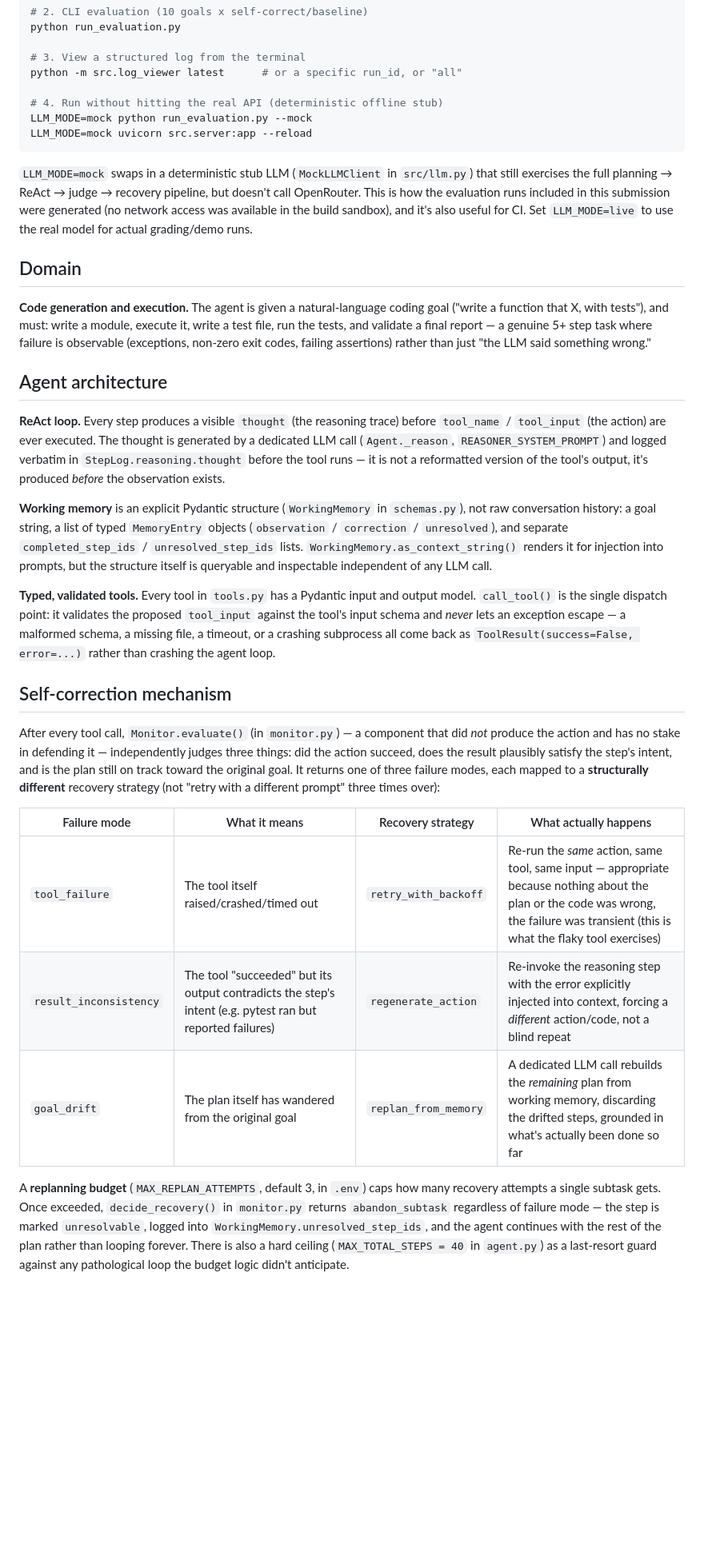
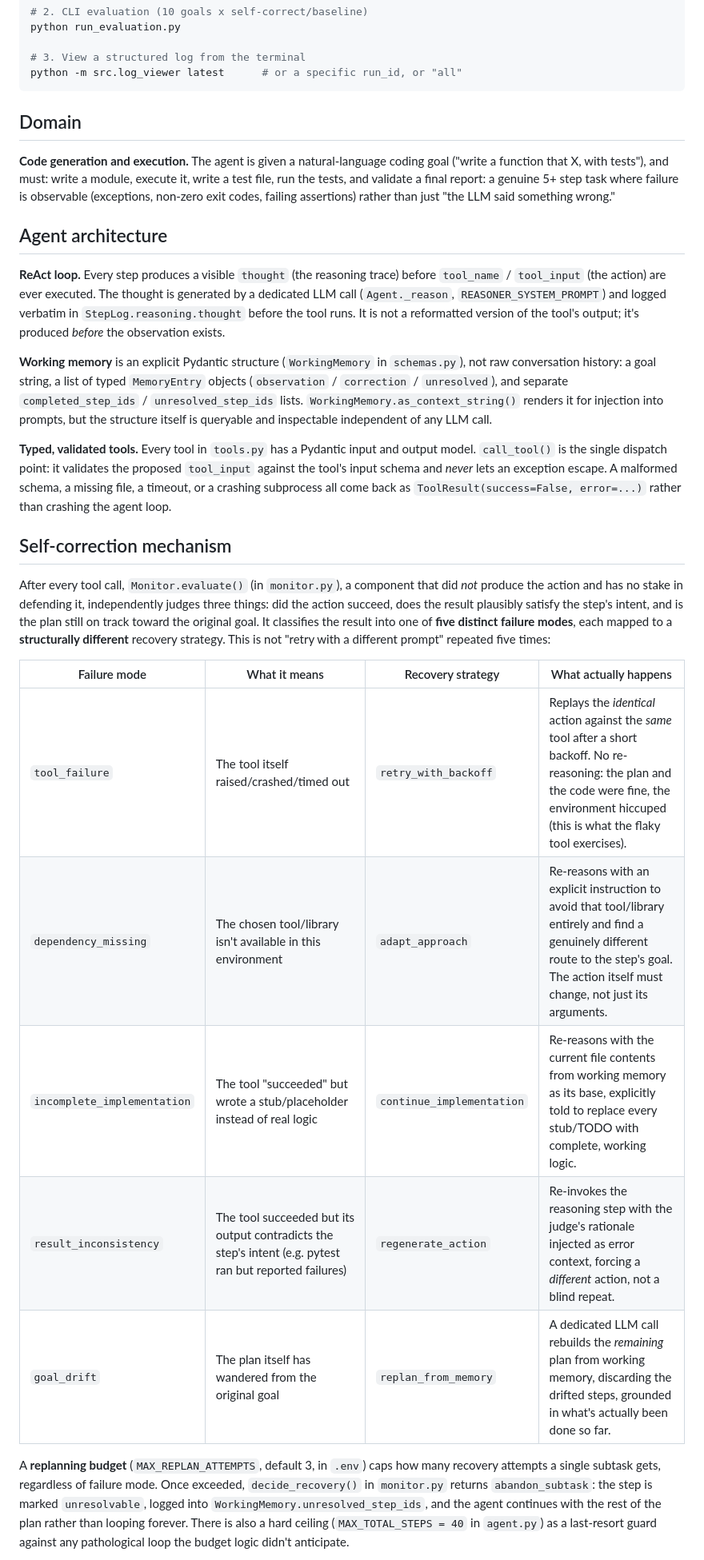
Before and after one commit to Snehasis5/ReAct, a Markdown page: README.md, the part around one of its changes. Shown at 80% size. Rendered like a GitHub page; blank space fills up the shorter version.

````diff
--- a/README.md
+++ b/README.md
@@ -42,23 +42,13 @@ python run_evaluation.py
 
 # 3. View a structured log from the terminal
 python -m src.log_viewer latest      # or a specific run_id, or "all"
-
-# 4. Run without hitting the real API (deterministic offline stub)
-LLM_MODE=mock python run_evaluation.py --mock
-LLM_MODE=mock uvicorn src.server:app --reload
 ```
-
-`LLM_MODE=mock` swaps in a deterministic stub LLM (`MockLLMClient` in `src/llm.py`) that
-still exercises the full planning → ReAct → judge → recovery pipeline, but doesn't call
-OpenRouter. This is how the evaluation runs included in this submission were generated
-(no network access was available in the build sandbox), and it's also useful for CI. Set
-`LLM_MODE=live` to use the real model for actual grading/demo runs.
 
 ## Domain
 
 **Code generation and execution.** The agent is given a natural-language coding goal
 ("write a function that X, with tests"), and must: write a module, execute it, write a
-test file, run the tests, and validate a final report — a genuine 5+ step task where
+test file, run the tests, and validate a final report: a genuine 5+ step task where
 failure is observable (exceptions, non-zero exit codes, failing assertions) rather than
 just "the LLM said something wrong."
 
@@ -67,8 +57,8 @@ just "the LLM said something wrong."
 **ReAct loop.** Every step produces a visible `thought` (the reasoning trace) before
 `tool_name` / `tool_input` (the action) are ever executed. The thought is generated by a
 dedicated LLM call (`Agent._reason`, `REASONER_SYSTEM_PROMPT`) and logged verbatim in
-`StepLog.reasoning.thought` before the tool runs — it is not a reformatted version of the
-tool's output, it's produced *before* the observation exists.
+`StepLog.reasoning.thought` before the tool runs. It is not a reformatted version of the
+tool's output; it's produced *before* the observation exists.
 
 **Working memory** is an explicit Pydantic structure (`WorkingMemory` in `schemas.py`),
 not raw conversation history: a goal string, a list of typed `MemoryEntry` objects
@@ -79,28 +69,30 @@ LLM call.
 
 **Typed, validated tools.** Every tool in `tools.py` has a Pydantic input and output
 model. `call_tool()` is the single dispatch point: it validates the proposed
-`tool_input` against the tool's input schema and *never* lets an exception escape — a
-malformed schema, a missing file, a timeout, or a crashing subprocess all come back as
+`tool_input` against the tool's input schema and *never* lets an exception escape.
+A malformed schema, a missing file, a timeout, or a crashing subprocess all come back as
 `ToolResult(success=False, error=...)` rather than crashing the agent loop.
 
 ## Self-correction mechanism
 
-After every tool call, `Monitor.evaluate()` (in `monitor.py`) — a component that did
-*not* produce the action and has no stake in defending it — independently judges three
+After every tool call, `Monitor.evaluate()` (in `monitor.py`), a component that did
+*not* produce the action and has no stake in defending it, independently judges three
 things: did the action succeed, does the result plausibly satisfy the step's intent, and
-is the plan still on track toward the original goal. It returns one of three failure
-modes, each mapped to a **structurally different** recovery strategy (not "retry with a
-different prompt" three times over):
+is the plan still on track toward the original goal. It classifies the result into one
+of **five distinct failure modes**, each mapped to a **structurally different** recovery
+strategy. This is not "retry with a different prompt" repeated five times:
 
 | Failure mode | What it means | Recovery strategy | What actually happens |
 |---|---|---|---|
-| `tool_failure` | The tool itself raised/crashed/timed out | `retry_with_backoff` | Re-run the *same* action, same tool, same input — appropriate because nothing about the plan or the code was wrong, the failure was transient (this is what the flaky tool exercises) |
-| `result_inconsistency` | The tool "succeeded" but its output contradicts the step's intent (e.g. pytest ran but reported failures) | `regenerate_action` | Re-invoke the reasoning step with the error explicitly injected into context, forcing a *different* action/code, not a blind repeat |
-| `goal_drift` | The plan itself has wandered from the original goal | `replan_from_memory` | A dedicated LLM call rebuilds the *remaining* plan from working memory, discarding the drifted steps, grounded in what's actually been done so far |
+| `tool_failure` | The tool itself raised/crashed/timed out | `retry_with_backoff` | Replays the *identical* action against the *same* tool after a short backoff. No re-reasoning: the plan and the code were fine, the environment hiccuped (this is what the flaky tool exercises). |
+| `dependency_missing` | The chosen tool/library isn't available in this environment | `adapt_approach` | Re-reasons with an explicit instruction to avoid that tool/library entirely and find a genuinely different route to the step's goal. The action itself must change, not just its arguments. |
+| `incomplete_implementation` | The tool "succeeded" but wrote a stub/placeholder instead of real logic | `continue_implementation` | Re-reasons with the current file contents from working memory as its base, explicitly told to replace every stub/TODO with complete, working logic. |
+| `result_inconsistency` | The tool succeeded but its output contradicts the step's intent (e.g. pytest ran but reported failures) | `regenerate_action` | Re-invokes the reasoning step with the judge's rationale injected as error context, forcing a *different* action, not a blind repeat. |
+| `goal_drift` | The plan itself has wandered from the original goal | `replan_from_memory` | A dedicated LLM call rebuilds the *remaining* plan from working memory, discarding the drifted steps, grounded in what's actually been done so far. |
 
 A **replanning budget** (`MAX_REPLAN_ATTEMPTS`, default 3, in `.env`) caps how many
-recovery attempts a single subtask gets. Once exceeded, `decide_recovery()` in
-`monitor.py` returns `abandon_subtask` regardless of failure mode — the step is marked
+recovery attempts a single subtask gets, regardless of failure mode. Once exceeded,
+`decide_recovery()` in `monitor.py` returns `abandon_subtask`: the step is marked
 `unresolvable`, logged into `WorkingMemory.unresolved_step_ids`, and the agent continues
 with the rest of the plan rather than looping forever. There is also a hard ceiling
 (`MAX_TOTAL_STEPS = 40` in `agent.py`) as a last-resort guard against any pathological
````
Also changed, not shown: other parts of README.md (+50 -35 lines).
